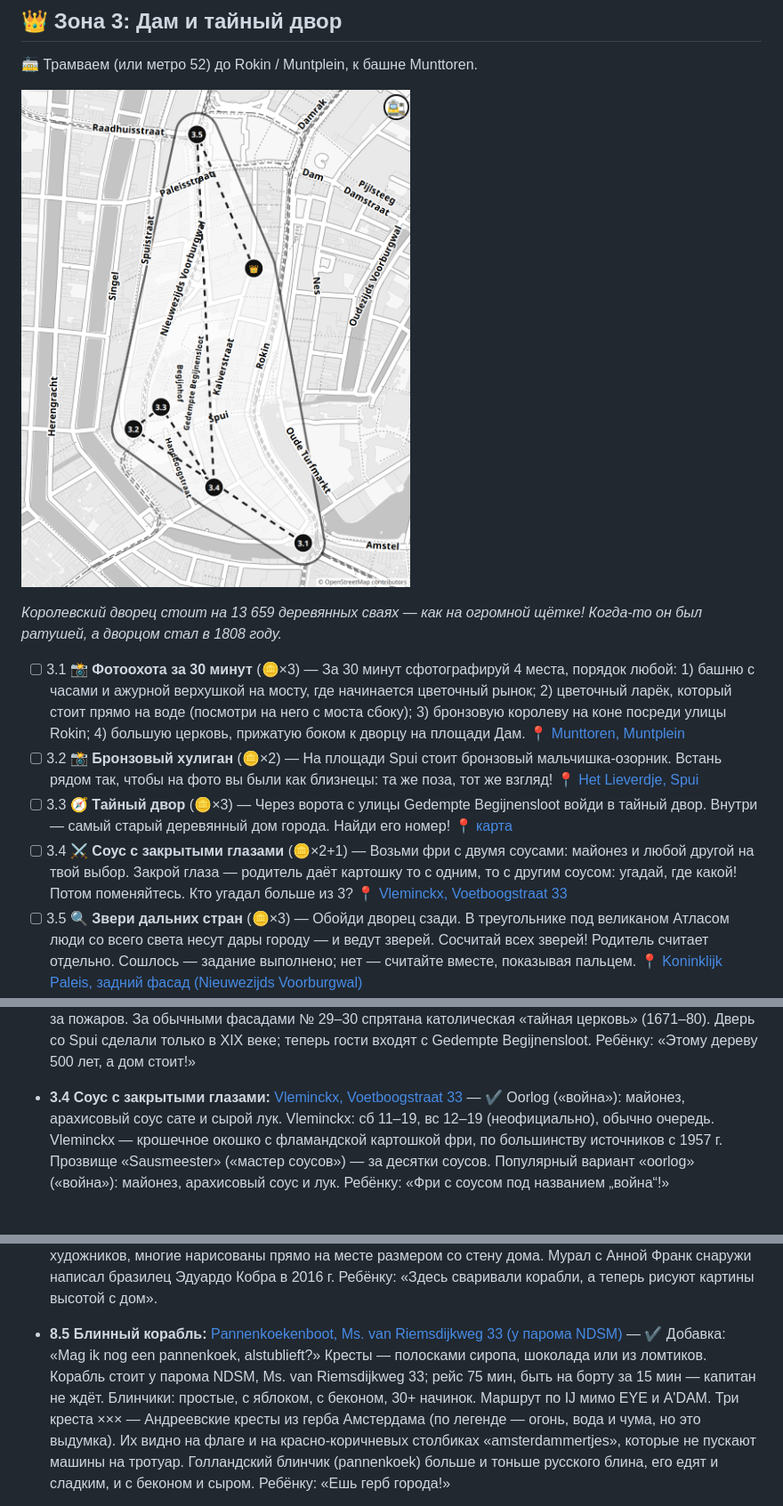
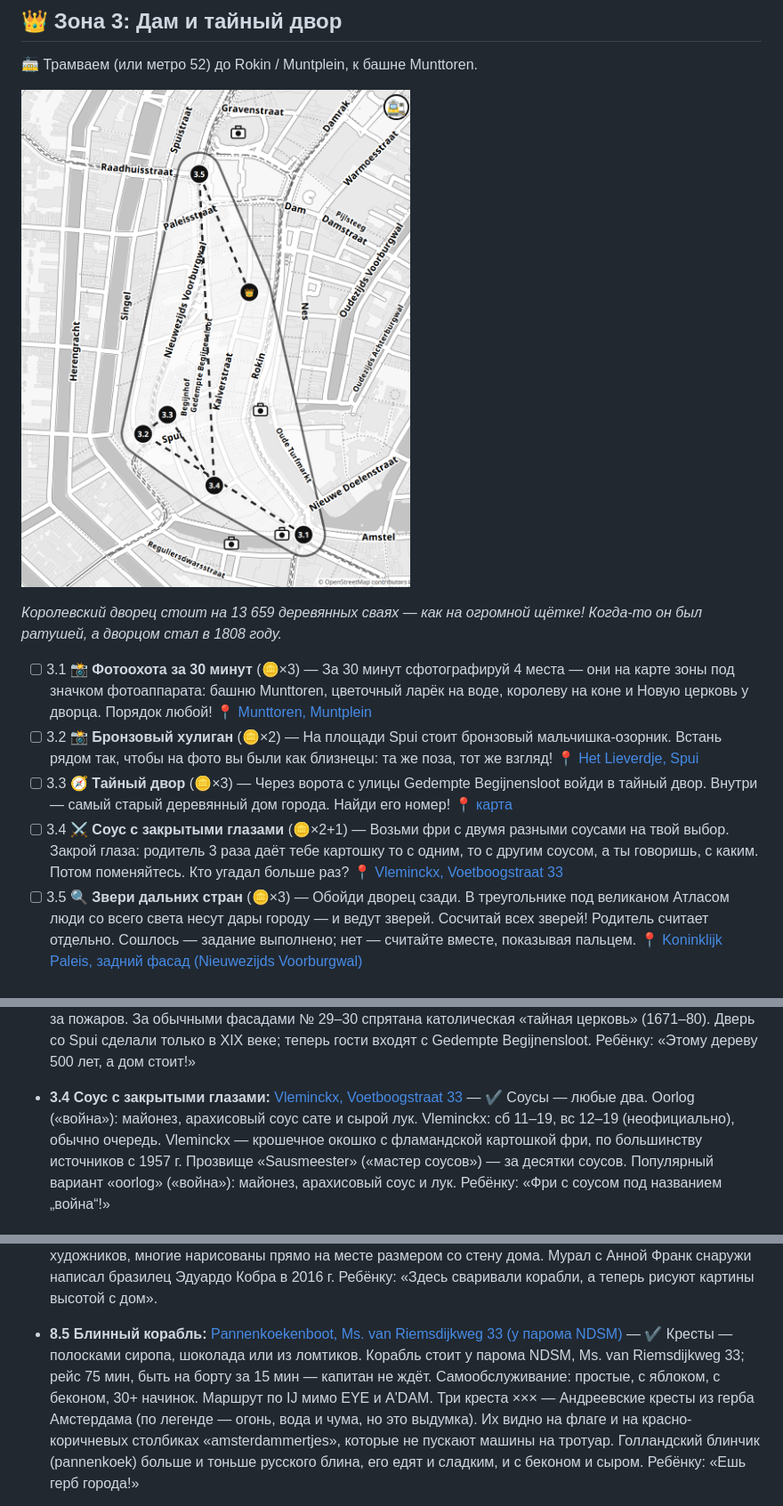
Before and after one commit to akoryachko/city_quests, a Markdown page: amsterdam/quest.md, 3 parts joined by grey strips. Shown at 89% size. Drawn GitHub-style; pictures changed too: amsterdam/quest-map-3.png.

```diff
--- a/amsterdam/quest.md
+++ b/amsterdam/quest.md
@@ -102,10 +102,10 @@ _Раньше у домов не было номеров — только име
 
 _Королевский дворец стоит на 13 659 деревянных сваях — как на огромной щётке! Когда-то он был ратушей, а дворцом стал в 1808 году._
 
-- [ ] 3.1 📸 **Фотоохота за 30 минут** (🪙×3) — За 30 минут сфотографируй 4 места, порядок любой: 1) башню с часами и ажурной верхушкой на мосту, где начинается цветочный рынок; 2) цветочный ларёк, который стоит прямо на воде (посмотри на него с моста сбоку); 3) бронзовую королеву на коне посреди улицы Rokin; 4) большую церковь, прижатую боком к дворцу на площади Дам. 📍 [Munttoren, Muntplein](https://www.google.com/maps/search/?api=1&query=52.36706,4.89322)
+- [ ] 3.1 📸 **Фотоохота за 30 минут** (🪙×3) — За 30 минут сфотографируй 4 места — они на карте зоны под значком фотоаппарата: башню Munttoren, цветочный ларёк на воде, королеву на коне и Новую церковь у дворца. Порядок любой! 📍 [Munttoren, Muntplein](https://www.google.com/maps/search/?api=1&query=52.36706,4.89322)
 - [ ] 3.2 📸 **Бронзовый хулиган** (🪙×2) — На площади Spui стоит бронзовый мальчишка-озорник. Встань рядом так, чтобы на фото вы были как близнецы: та же поза, тот же взгляд! 📍 [Het Lieverdje, Spui](https://www.google.com/maps/search/?api=1&query=52.36878,4.88903)
 - [ ] 3.3 🧭 **Тайный двор** (🪙×3) — Через ворота с улицы Gedempte Begijnensloot войди в тайный двор. Внутри — самый старый деревянный дом города. Найди его номер! 📍 [карта](https://www.google.com/maps/search/?api=1&query=52.36911,4.88971)
-- [ ] 3.4 ⚔️ **Соус с закрытыми глазами** (🪙×2+1) — Возьми фри с двумя соусами: майонез и любой другой на твой выбор. Закрой глаза — родитель даёт картошку то с одним, то с другим соусом: угадай, где какой! Потом поменяйтесь. Кто угадал больше из 3? 📍 [Vleminckx, Voetboogstraat 33](https://www.google.com/maps/search/?api=1&query=52.3679,4.89102)
+- [ ] 3.4 ⚔️ **Соус с закрытыми глазами** (🪙×2+1) — Возьми фри с двумя разными соусами на твой выбор. Закрой глаза: родитель 3 раза даёт тебе картошку то с одним, то с другим соусом, а ты говоришь, с каким. Потом поменяйтесь. Кто угадал больше раз? 📍 [Vleminckx, Voetboogstraat 33](https://www.google.com/maps/search/?api=1&query=52.3679,4.89102)
 - [ ] 3.5 🔍 **Звери дальних стран** (🪙×3) — Обойди дворец сзади. В треугольнике под великаном Атласом люди со всего света несут дары городу — и ведут зверей. Сосчитай всех зверей! Родитель считает отдельно. Сошлось — задание выполнено; нет — считайте вместе, показывая пальцем. 📍 [Koninklijk Paleis, задний фасад (Nieuwezijds Voorburgwal)](https://www.google.com/maps/search/?api=1&query=52.37322,4.8906)
 - [ ] 👑 **Босс зоны: Башня-рекорд** (🪙×6) — Построй в LEGO Store башню из 4 разных видов деталей — выше твоего локтя, если поставить руку на стол. Она должна простоять сама, пока родитель дует на неё и считает до 5! Упала — строй крепче и снова. 📍 [LEGO Store, Kalverstraat 57](https://www.google.com/maps/search/?api=1&query=52.3712,4.892)
 
@@ -381,7 +381,7 @@ _Площадь Дам выросла у плотины (dam) на Амстел
   «Лиевердье» («милашка») — так журналист Хенри Кнап в 1947 г. называл амстердамских уличных мальчишек: озорных, но с добрым сердцем. Статую сделал Карел Кнёлман; на бронзу не хватило денег читателей, и её оплатила сигаретная фирма Crescent. Поэтому в 1960-х «антитабачный маг» Роберт Яспер Гротвелд устраивал у статуи ночные хэппенинги против курения и потребления — стычки с полицией вокруг них дали начало движению Provo. Статую красили, наряжали, однажды похитили, грузовики сбивали её в 2012 г. и в 2024 г. Она входит в Канон Амстердама. Ребёнку: «Этот хулиган — символ всех озорных детей Амстердама. Как ты!»
 - **3.3 Тайный двор:** [Begijnhof, Het Houten Huys](https://www.google.com/maps/search/?api=1&query=52.36911,4.88971) — ✔ Бегейнхоф, дом № 34, ему около 500 лет. Во дворе живут люди — говорим тихо! Вход — через ворота с Gedempte Begijnensloot (дверь со Spui для гостей закрыта). Ежедневно 9:30–17:00 (летом до 18), бесплатно, без велосипедов и больших групп.
   Двор впервые упомянут в 1389 г.; здесь жили бегинки — католические женщины-мирянки, которые жили одни, молились и ухаживали за больными, но могли уйти и выйти замуж. Последняя бегинка умерла в 1971 г.; сейчас здесь живут одинокие женщины. Дом № 34 — один из двух деревянных домов центра (второй — In 't Aepjen, зона 4); деревянные у него только фасад и задняя стена, верхний этаж выступает вперёд по средневековой моде. Дата спорная: около 1420 г. или около 1528 г. Деревянные дома потом запретили из-за пожаров. За обычными фасадами № 29–30 спрятана католическая «тайная церковь» (1671–80). Дверь со Spui сделали только в XIX веке; теперь гости входят с Gedempte Begijnensloot. Ребёнку: «Этому дереву 500 лет, а дом стоит!»
-- **3.4 Соус с закрытыми глазами:** [Vleminckx, Voetboogstraat 33](https://www.google.com/maps/search/?api=1&query=52.3679,4.89102) — ✔ Oorlog («война»): майонез, арахисовый соус сате и сырой лук. Vleminckx: сб 11–19, вс 12–19 (неофициально), обычно очередь.
+- **3.4 Соус с закрытыми глазами:** [Vleminckx, Voetboogstraat 33](https://www.google.com/maps/search/?api=1&query=52.3679,4.89102) — ✔ Соусы — любые два. Oorlog («война»): майонез, арахисовый соус сате и сырой лук. Vleminckx: сб 11–19, вс 12–19 (неофициально), обычно очередь.
   Vleminckx — крошечное окошко с фламандской картошкой фри, по большинству источников с 1957 г. Прозвище «Sausmeester» («мастер соусов») — за десятки соусов. Популярный вариант «oorlog» («война»): майонез, арахисовый соус и лук. Ребёнку: «Фри с соусом под названием „война“!»
 - **3.5 Звери дальних стран:** [Koninklijk Paleis, задний фасад (Nieuwezijds Voorburgwal)](https://www.google.com/maps/search/?api=1&query=52.37322,4.8906) — ✔ Задний фронтон «Четыре части света несут дары Амстердаму»: среди зверей слон и лев (Африка), верблюд и крокодил с мальчиком верхом (Азия), а ещё мелкие — попугай и другие. Точное число не нашли: засчитываем, когда счёт ребёнка и родителя сошёлся. Смотрим с тротуара: по Nieuwezijds Voorburgwal ходят трамваи.
   Дворец строили в 1648–1665 гг. как ратушу — тогда самое большое здание Европы для городской власти; дворцом он стал при Луи Бонапарте в 1808 г. Бронзовые статуи на крыше по эскизам Артуса Квеллинуса отлили братья Хемони. Атлас (около 6 м, шар почти 4 м и около 1000 кг) стоит сзади между Умеренностью и Бдительностью. В июле 2024 г. шар сняли на реставрацию, весной 2026 г. Атлас вернулся — снова тёмный, а шар остался светло-зелёным. На флюгере — когг с двумя человечками и собачкой: по легенде, корабль без руля сел на мель там, где основали Амстердам. Ребёнку: «Город был таким богатым, что держал весь мир на плечах!»
@@ -561,7 +561,7 @@ _В центре через IJ нет ни одного моста: северн
   Верфь NDSM строила и чинила корабли до 1984 г.; огромные цеха пустовали, пока художники не заняли их в 1990-х. Теперь здесь мастерские, фестивали и искусство из того, что осталось от порта, — арка из контейнеров тоже. Ребёнку: «В таких контейнерах корабли возят по всему миру игрушки, бананы и машины».
 - **8.4 Охота в STRAAT:** [STRAAT, NDSM-plein 1](https://www.google.com/maps/search/?api=1&query=52.40195,4.89385) — ✔ «Let me be myself» Эдуардо Кобры (2016, 240 м²) — прямо над входом в музей. Охота 6–12 лет бесплатна, листок на кассе («Is er een speurtocht voor kinderen?»); раскраску к ней можно пропустить. Дети до 13 бесплатно со взрослым. Вт–вс 10–17, пн 12–17.
   STRAAT открылся в 2020 г. в бывшем сварочном цехе верфи: 8000 м², больше 180 работ 170+ художников, многие нарисованы прямо на месте размером со стену дома. Мурал с Анной Франк снаружи написал бразилец Эдуардо Кобра в 2016 г. Ребёнку: «Здесь сваривали корабли, а теперь рисуют картины высотой с дом».
-- **8.5 Блинный корабль:** [Pannenkoekenboot, Ms. van Riemsdijkweg 33 (у парома NDSM)](https://www.google.com/maps/search/?api=1&query=52.4003,4.8912) — ✔ Добавка: «Mag ik nog een pannenkoek, alstublieft?» Кресты — полосками сиропа, шоколада или из ломтиков. Корабль стоит у парома NDSM, Ms. van Riemsdijkweg 33; рейс 75 мин, быть на борту за 15 мин — капитан не ждёт. Блинчики: простые, с яблоком, с беконом, 30+ начинок. Маршрут по IJ мимо EYE и A'DAM.
+- **8.5 Блинный корабль:** [Pannenkoekenboot, Ms. van Riemsdijkweg 33 (у парома NDSM)](https://www.google.com/maps/search/?api=1&query=52.4003,4.8912) — ✔ Кресты — полосками сиропа, шоколада или из ломтиков. Корабль стоит у парома NDSM, Ms. van Riemsdijkweg 33; рейс 75 мин, быть на борту за 15 мин — капитан не ждёт. Самообслуживание: простые, с яблоком, с беконом, 30+ начинок. Маршрут по IJ мимо EYE и A'DAM.
   Три креста ××× — Андреевские кресты из герба Амстердама (по легенде — огонь, вода и чума, но это выдумка). Их видно на флаге и на красно-коричневых столбиках «amsterdammertjes», которые не пускают машины на тротуар. Голландский блинчик (pannenkoek) больше и тоньше русского блина, его едят и сладким, и с беконом и сыром. Ребёнку: «Ешь герб города!»
 - **👑 Башня A'DAM:** [A'DAM Lookout, Overhoeksplein 5](https://www.google.com/maps/search/?api=1&query=52.38377,4.90214) — ✔ Лифт ~20 с на 100 м. Centraal — прямо напротив за рекой; NEMO — зелёный «нос корабля» левее, на востоке; Westertoren — высокая башня с синей короной справа, на юго-западе; кран-отель — далеко на западе, у NDSM. Новые места: EYE (белая «тарелка» внизу), паром на реке, церковь Синтерклааса с двумя башнями у вокзала. Качели Over the Edge — рост от 1,20 м, +7,50 €.
   Башню спроектировал Артур Стал; построена в 1966–71 гг. для лаборатории Shell. Стоит наискосок к берегу, поэтому звалась «Toren Overhoeks», в народе — Shell-toren. Shell уехала в 2009 г., в 2016 г. башня открылась как A'DAM Toren: ~100 м с мачтой, 22 этажа. Качели Over the Edge качают над краем крыши около минуты. Ребёнку: «Раньше тут изобретали бензин, а теперь качаются над пропастью».
```
Also changed, not shown: other parts of amsterdam/quest.md (+3 -3 lines), .claude/agents/quest-reviewer.md (+2 -2 lines), amsterdam/quest-map-4.png, amsterdam/quest-map-8.png, 5 other files.
